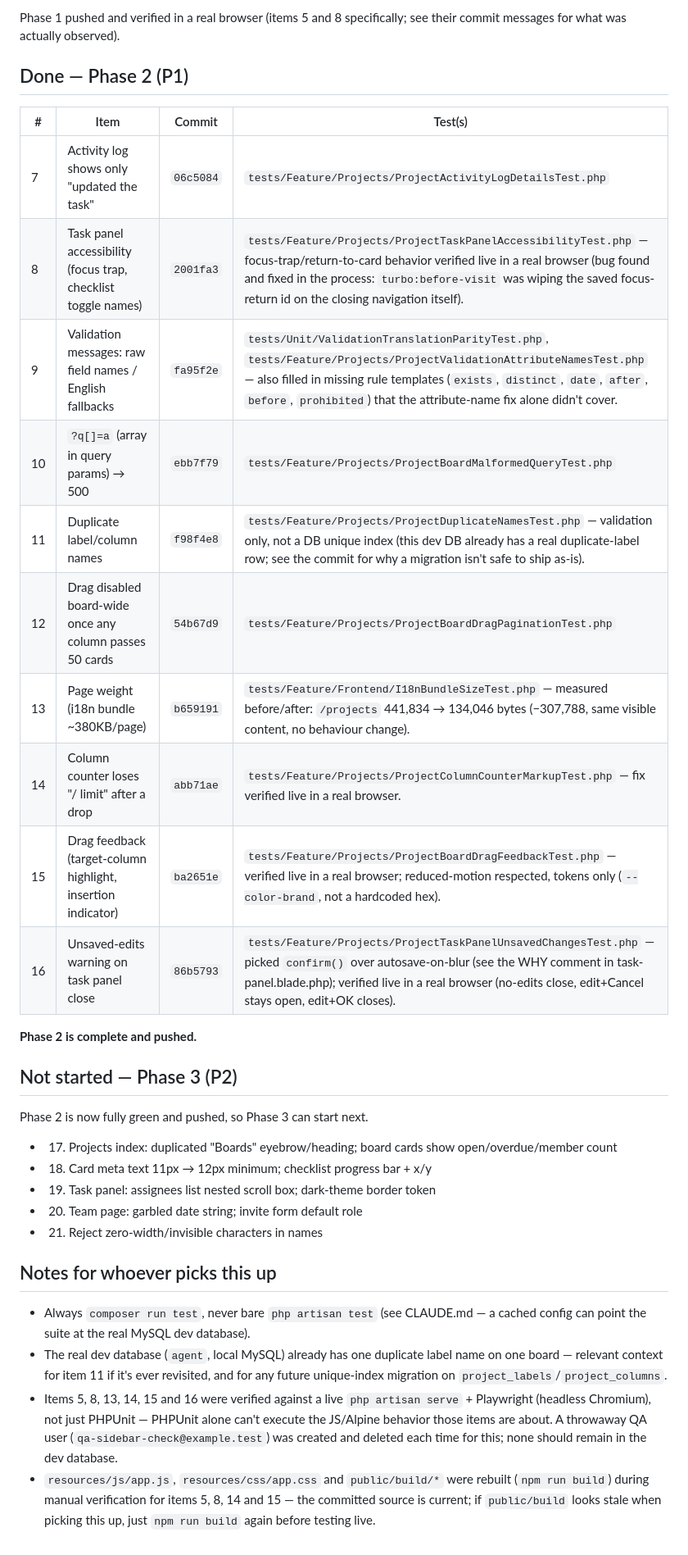
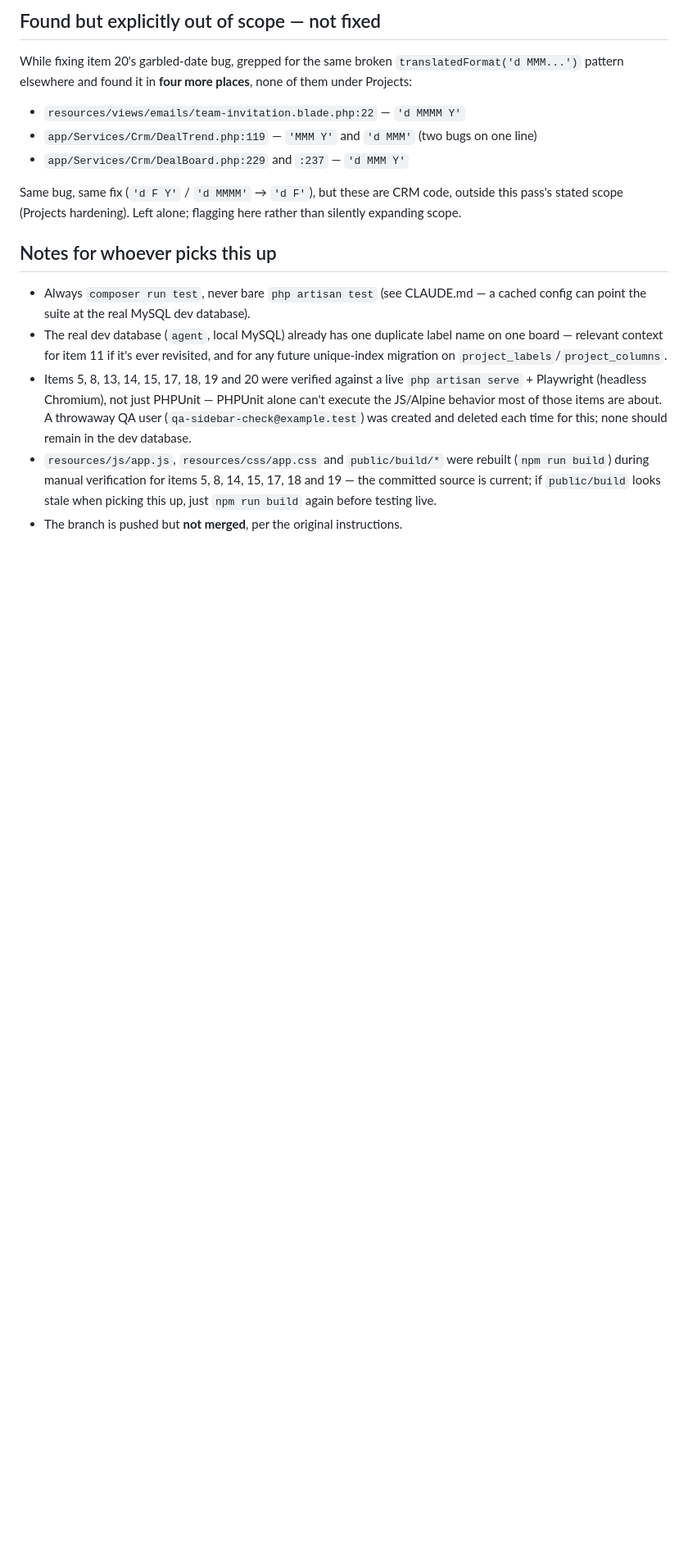
Before and after one commit to mirzoumarataev6/velora_agents, a Markdown page: PROGRESS.md, the part around one of its changes. Shown at 82% size. GitHub-like rendering; blank space fills up the shorter version.

```diff
--- a/PROGRESS.md
+++ b/PROGRESS.md
@@ -17,33 +32,17 @@ one commit; `composer run test` is green after every commit (full suite,
 
-Phase 1 pushed and verified in a real browser (items 5 and 8 specifically;
-see their commit messages for what was actually observed).
+## Found but explicitly out of scope — not fixed
 
-## Done — Phase 2 (P1)
+While fixing item 20's garbled-date bug, grepped for the same broken
+`translatedFormat('d MMM...')` pattern elsewhere and found it in **four more
+places**, none of them under Projects:
 
-| # | Item | Commit | Test(s) |
-|---|---|---|---|
-| 7 | Activity log shows only "updated the task" | `06c5084` | `tests/Feature/Projects/ProjectActivityLogDetailsTest.php` |
-| 8 | Task panel accessibility (focus trap, checklist toggle names) | `2001fa3` | `tests/Feature/Projects/ProjectTaskPanelAccessibilityTest.php` — focus-trap/return-to-card behavior verified live in a real browser (bug found and fixed in the process: `turbo:before-visit` was wiping the saved focus-return id on the closing navigation itself). |
-| 9 | Validation messages: raw field names / English fallbacks | `fa95f2e` | `tests/Unit/ValidationTranslationParityTest.php`, `tests/Feature/Projects/ProjectValidationAttributeNamesTest.php` — also filled in missing rule templates (`exists`, `distinct`, `date`, `after`, `before`, `prohibited`) that the attribute-name fix alone didn't cover. |
-| 10 | `?q[]=a` (array in query params) → 500 | `ebb7f79` | `tests/Feature/Projects/ProjectBoardMalformedQueryTest.php` |
-| 11 | Duplicate label/column names | `f98f4e8` | `tests/Feature/Projects/ProjectDuplicateNamesTest.php` — validation only, not a DB unique index (this dev DB already has a real duplicate-label row; see the commit for why a migration isn't safe to ship as-is). |
-| 12 | Drag disabled board-wide once any column passes 50 cards | `54b67d9` | `tests/Feature/Projects/ProjectBoardDragPaginationTest.php` |
-| 13 | Page weight (i18n bundle ~380KB/page) | `b659191` | `tests/Feature/Frontend/I18nBundleSizeTest.php` — measured before/after: `/projects` 441,834 → 134,046 bytes (−307,788, same visible content, no behaviour change). |
-| 14 | Column counter loses "/ limit" after a drop | `abb71ae` | `tests/Feature/Projects/ProjectColumnCounterMarkupTest.php` — fix verified live in a real browser. |
-| 15 | Drag feedback (target-column highlight, insertion indicator) | `ba2651e` | `tests/Feature/Projects/ProjectBoardDragFeedbackTest.php` — verified live in a real browser; reduced-motion respected, tokens only (`--color-brand`, not a hardcoded hex). |
-| 16 | Unsaved-edits warning on task panel close | `86b5793` | `tests/Feature/Projects/ProjectTaskPanelUnsavedChangesTest.php` — picked `confirm()` over autosave-on-blur (see the WHY comment in task-panel.blade.php); verified live in a real browser (no-edits close, edit+Cancel stays open, edit+OK closes). |
+- `resources/views/emails/team-invitation.blade.php:22` — `'d MMMM Y'`
+- `app/Services/Crm/DealTrend.php:119` — `'MMM Y'` and `'d MMM'` (two bugs on one line)
+- `app/Services/Crm/DealBoard.php:229` and `:237` — `'d MMM Y'`
 
-**Phase 2 is complete and pushed.**
-
-## Not started — Phase 3 (P2)
-
-Phase 2 is now fully green and pushed, so Phase 3 can start next.
-
-- 17. Projects index: duplicated "Boards" eyebrow/heading; board cards show open/overdue/member count
-- 18. Card meta text 11px → 12px minimum; checklist progress bar + x/y
-- 19. Task panel: assignees list nested scroll box; dark-theme border token
-- 20. Team page: garbled date string; invite form default role
-- 21. Reject zero-width/invisible characters in names
+Same bug, same fix (`'d F Y'` / `'d MMMM'` → `'d F'`), but these are CRM
+code, outside this pass's stated scope (Projects hardening). Left alone;
+flagging here rather than silently expanding scope.
 
 ## Notes for whoever picks this up
 
@@ -53,12 +52,14 @@ Phase 2 is now fully green and pushed, so Phase 3 can start next.
   label name on one board — relevant context for item 11 if it's ever
   revisited, and for any future unique-index migration on
   `project_labels`/`project_columns`.
-- Items 5, 8, 13, 14, 15 and 16 were verified against a live
+- Items 5, 8, 13, 14, 15, 17, 18, 19 and 20 were verified against a live
   `php artisan serve` + Playwright (headless Chromium), not just PHPUnit —
-  PHPUnit alone can't execute the JS/Alpine behavior those items are about.
-  A throwaway QA user (`qa-sidebar-check@example.test`) was created and
-  deleted each time for this; none should remain in the dev database.
+  PHPUnit alone can't execute the JS/Alpine behavior most of those items are
+  about. A throwaway QA user (`qa-sidebar-check@example.test`) was created
+  and deleted each time for this; none should remain in the dev database.
 - `resources/js/app.js`, `resources/css/app.css` and `public/build/*` were
-  rebuilt (`npm run build`) during manual verification for items 5, 8, 14
-  and 15 — the committed source is current; if `public/build` looks stale
-  when picking this up, just `npm run build` again before testing live.
+  rebuilt (`npm run build`) during manual verification for items 5, 8, 14,
+  15, 17, 18 and 19 — the committed source is current; if `public/build`
+  looks stale when picking this up, just `npm run build` again before
+  testing live.
+- The branch is pushed but **not merged**, per the original instructions.
```
Also changed, not shown: other parts of PROGRESS.md (+28 -13 lines).
